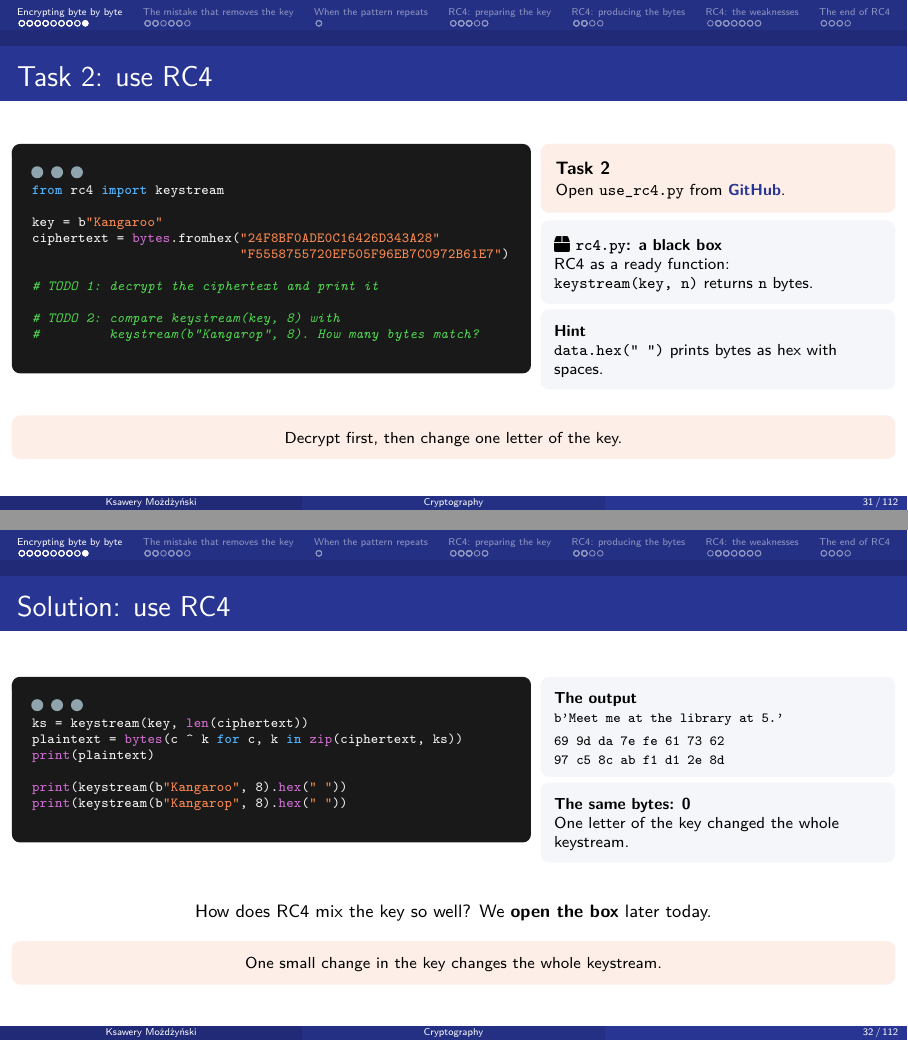
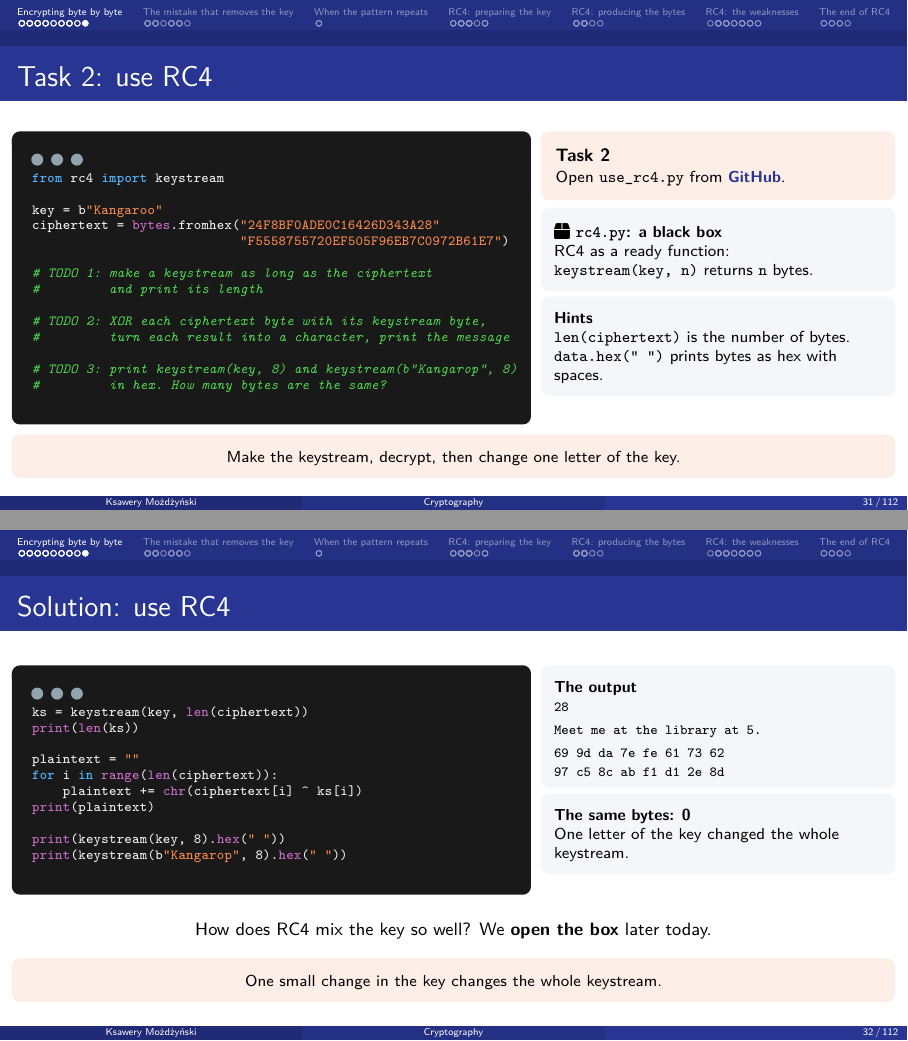
Before and after one commit to KsaweryM/Cryptography-Course, LaTeX slides (Lecture1/main.tex): pages 39 and 40 of 123, joined at a grey line. The pictures show the PDF file builded_presentation/Lecture_1_Stream_Ciphers_and_RC4.pdf that the author committed with the source.

Commit message:
Lecture 1, Task 2: three steps, a plain loop
TODO 1 makes the keystream, TODO 2 decrypts, TODO 3 compares the
keystreams of two keys. The solution uses an index loop with chr
instead of bytes(... for ... in zip(...)).

```diff
--- a/Lecture1/main.tex
+++ b/Lecture1/main.tex
@@ -1078,36 +1078,45 @@ key = b"Kangaroo"
 ciphertext = bytes.fromhex("24F8BF0ADE0C16426D343A28"
                            "F5558755720EF505F96EB7C0972B61E7")
 
-# TODO 1: decrypt the ciphertext and print it
-
-# TODO 2: compare keystream(key, 8) with
-#         keystream(b"Kangarop", 8). How many bytes match?
+# TODO 1: make a keystream as long as the ciphertext
+#         and print its length
+
+# TODO 2: XOR each ciphertext byte with its keystream byte,
+#         turn each result into a character, print the message
+
+# TODO 3: print keystream(key, 8) and keystream(b"Kangarop", 8)
+#         in hex. How many bytes are the same?
 \end{lstlisting}
     \column{0.39\textwidth}
       \taskhead{Task 2}{Open \texttt{use\_rc4.py} from \ghlink{Task2}.}
       \stepbox{\faBox\ \texttt{rc4.py}: a black box}{RC4 as a ready function:\\ \texttt{keystream(key, n)} returns \texttt{n} bytes.}
-      \stepbox{Hint}{\texttt{data.hex(" ")} prints bytes as hex with spaces.}
-  \end{columns}
-  \vfill
-  \keymsg{Decrypt first, then change one letter of the key.}
-  \say{Około 5 minut. Plik startowy jest na GitHubie. Do rc4.py można zajrzeć, ale na razie traktujemy go jak czarną skrzynkę. XOR bajt po bajcie znają już z Task 1.}
+      \stepbox{Hints}{\texttt{len(ciphertext)} is the number of bytes.\\ \texttt{data.hex(" ")} prints bytes as hex with spaces.}
+  \end{columns}
+  \vfill
+  \keymsg{Make the keystream, decrypt, then change one letter of the key.}
+  \say{Około 5 minut. Plik startowy jest na GitHubie. Do rc4.py można zajrzeć, ale na razie traktujemy go jak czarną skrzynkę. XOR bajt po bajcie znają już z Task 1: TODO 2 to ta sama pętla, tylko pad zastępuje keystream z RC4.}
 \end{frame}
 
 \samedot
 \begin{frame}[fragile]{Solution: use RC4}
   \begin{columns}[T,onlytextwidth]
     \column{0.58\textwidth}
-% CHECKED: Task2/solution/use_rc4.py, the three output lines below
+% CHECKED: Task2/solution/use_rc4.py, the four output lines below
 \begin{lstlisting}[style=py]
 ks = keystream(key, len(ciphertext))
-plaintext = bytes(c ^ k for c, k in zip(ciphertext, ks))
+print(len(ks))
+
+plaintext = ""
+for i in range(len(ciphertext)):
+    plaintext += chr(ciphertext[i] ^ ks[i])
 print(plaintext)
 
-print(keystream(b"Kangaroo", 8).hex(" "))
+print(keystream(key, 8).hex(" "))
 print(keystream(b"Kangarop", 8).hex(" "))
 \end{lstlisting}
     \column{0.39\textwidth}
-      \stepbox{The output}{\texttt{\scriptsize b'Meet me at the library at 5.'}\\[2pt]
+      \stepbox{The output}{\texttt{\scriptsize 28}\\[2pt]
+        \texttt{\scriptsize Meet me at the library at 5.}\\[2pt]
         \texttt{\scriptsize 69 9d da 7e fe 61 73 62}\\
         \texttt{\scriptsize 97 c5 8c ab f1 d1 2e 8d}}
       \stepbox{The same bytes: 0}{One letter of the key changed the whole keystream.}
```
Also changed, not shown: Lecture1/Task2/README.md, builded_presentation/Lecture_1_Stream_Ciphers_and_RC4.pdf, 1 other file.
